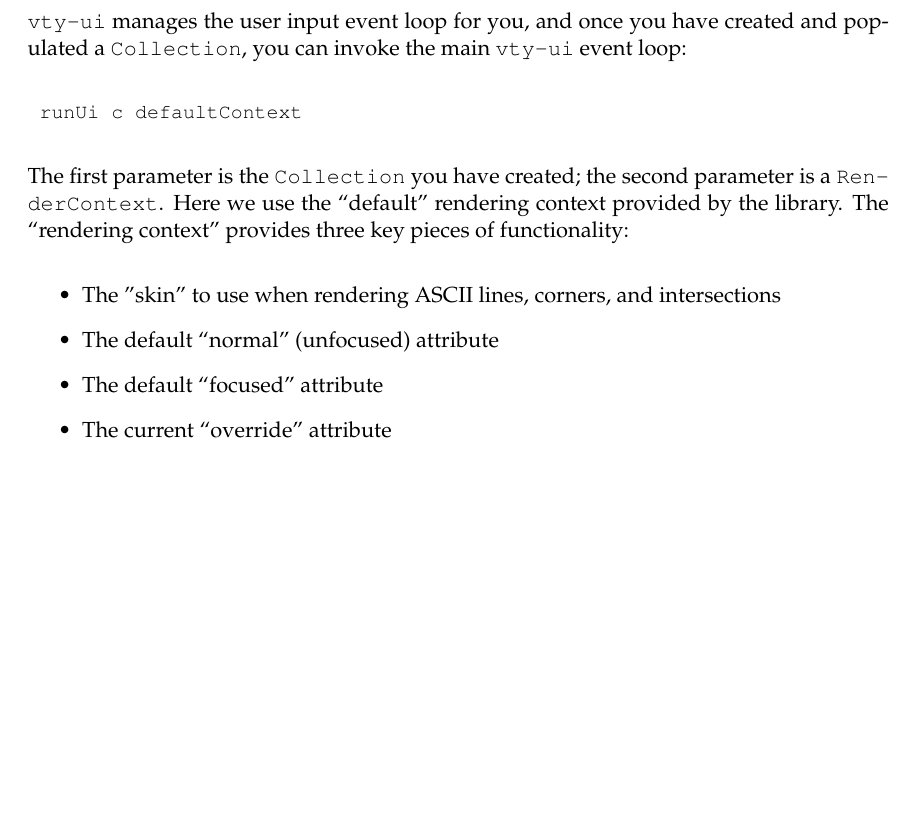
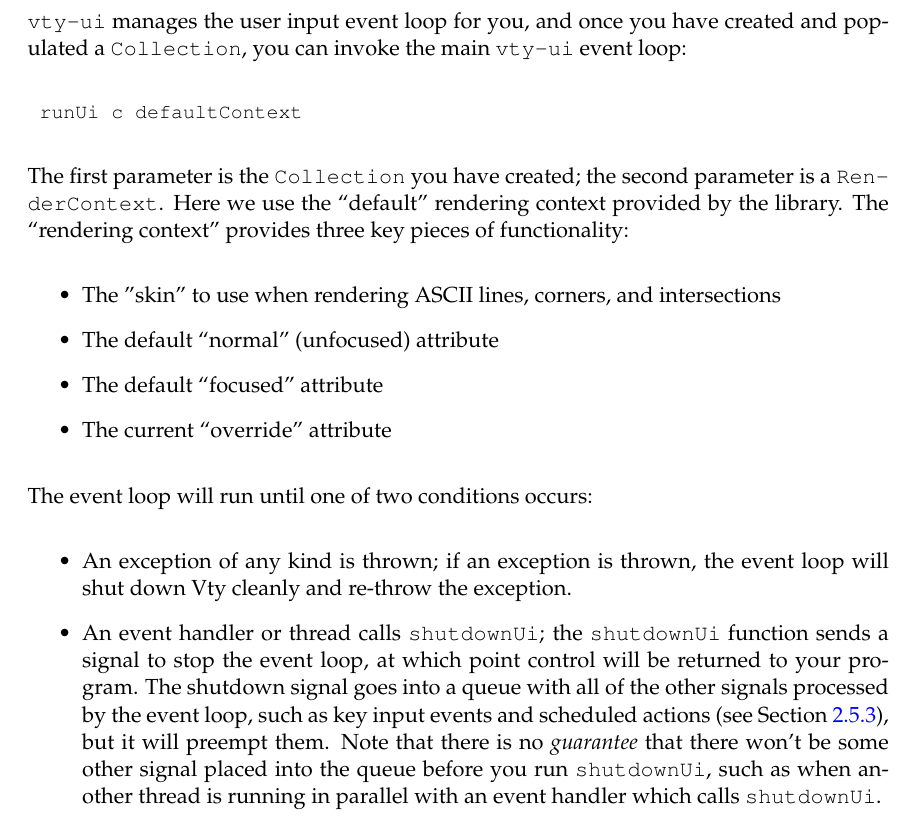
Before and after one commit to jtdaugherty/vty-ui, a LaTeX book (doc/vty-ui-users-manual.tex, which reads doc/ch2/event_loop.tex): part of page 16 of 66, cut so that both start at the same text, the shorter picture padded with empty space. Compiled offline with pdfLaTeX.

Commit message:
Add shutdownUi signal to stop event loop (fixes issue #3)

```diff
--- a/doc/ch2/event_loop.tex
+++ b/doc/ch2/event_loop.tex
@@ -20,6 +20,24 @@ second parameter is a \fw{Ren\-der\-Con\-text}.  Here we use the
 \item The default ``normal'' (unfocused) attribute
 \item The default ``focused'' attribute
 \item The current ``override'' attribute
+\end{itemize}
+
+The event loop will run until one of two conditions occurs:
+
+\begin{itemize}
+\item An exception of any kind is thrown; if an exception is thrown,
+  the event loop will shut down Vty cleanly and re-throw the
+  exception.
+\item An event handler or thread calls \fw{shutdownUi}; the
+  \fw{shutdownUi} function sends a signal to stop the event loop, at
+  which point control will be returned to your program.  The shutdown
+  signal goes into a queue with all of the other signals processed by
+  the event loop, such as key input events and scheduled actions (see
+  Section \ref{sec:concurrency}), but it will preempt them.  Note that
+  there is no \textit{guarantee} that there won't be some other signal
+  placed into the queue before you run \fw{shutdownUi}, such as when
+  another thread is running in parallel with an event handler which
+  calls \fw{shutdownUi}.
 \end{itemize}
 
 \subsection{Skinning}
```
Also changed, not shown: 2 other files.
